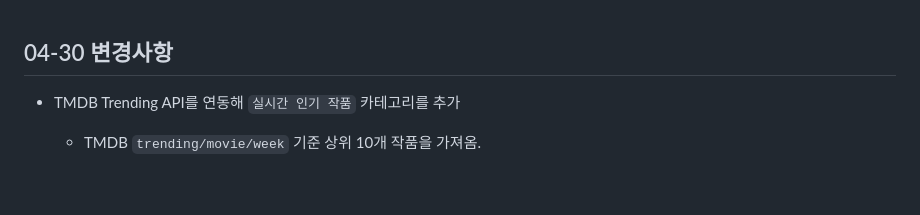
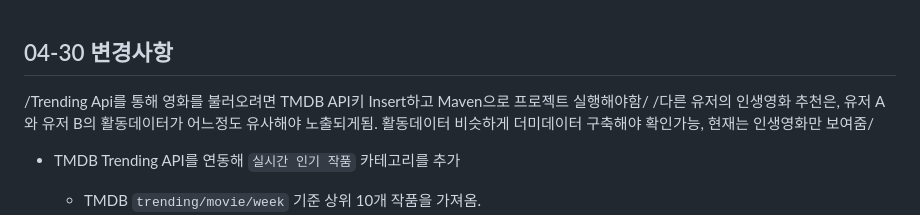
Before and after one commit to hanwoojin1113-wq/2026_AJ_Team2, a Markdown page: README.md, the part around the change. GitHub-like rendering; blank space fills up the shorter version.

```diff
--- a/README.md
+++ b/README.md
@@ -1,5 +1,7 @@
 ## 04-30 변경사항
 
+/Trending Api를 통해 영화를 불러오려면 TMDB API키 Insert하고 Maven으로 프로젝트 실행해야함/
+/다른 유저의 인생영화 추천은, 유저 A와 유저 B의 활동데이터가 어느정도 유사해야 노출되게됨. 활동데이터 비슷하게 더미데이터 구축해야 확인가능, 현재는 인생영화만 보여줌/
 - TMDB Trending API를 연동해 `실시간 인기 작품` 카테고리를 추가
   - TMDB `trending/movie/week` 기준 상위 10개 작품을 가져옴.
   - 가져온 영화는 서비스 DB에 중복 없이 편입하고, chart 최상단 독립 카테고리로 노출
```
